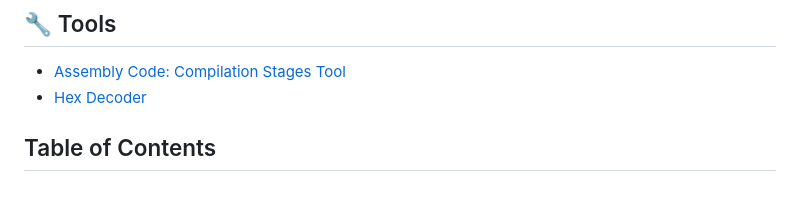
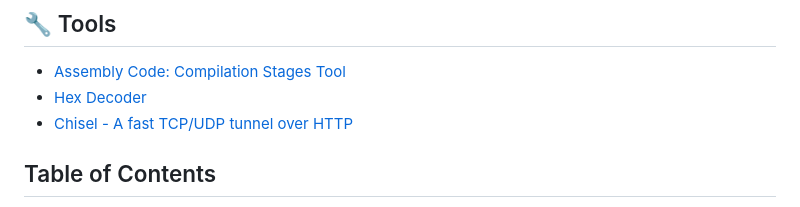
Before and after one commit to TheClasslessOne/Hack-The-Box--Certified-Defensive-Security-Analyst, a Markdown page: README.md, the part around the change. Rendered like a GitHub page.

```diff
--- a/README.md
+++ b/README.md
@@ -6,7 +6,7 @@
 
 - [Assembly Code: Compilation Stages Tool](https://theclasslessone.github.io/Hack-The-Box--Certified-Defensive-Security-Analyst/)
 - [Hex Decoder](https://www.convertstring.com/EncodeDecode/HexDecode)
-
+- [Chisel - A fast TCP/UDP tunnel over HTTP](https://github.com/jpillora/chisel)
 
 
 
```
